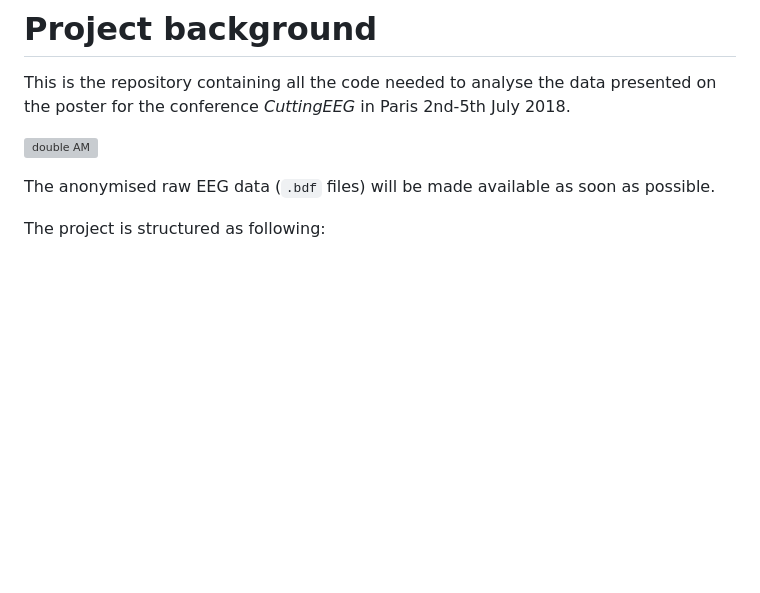
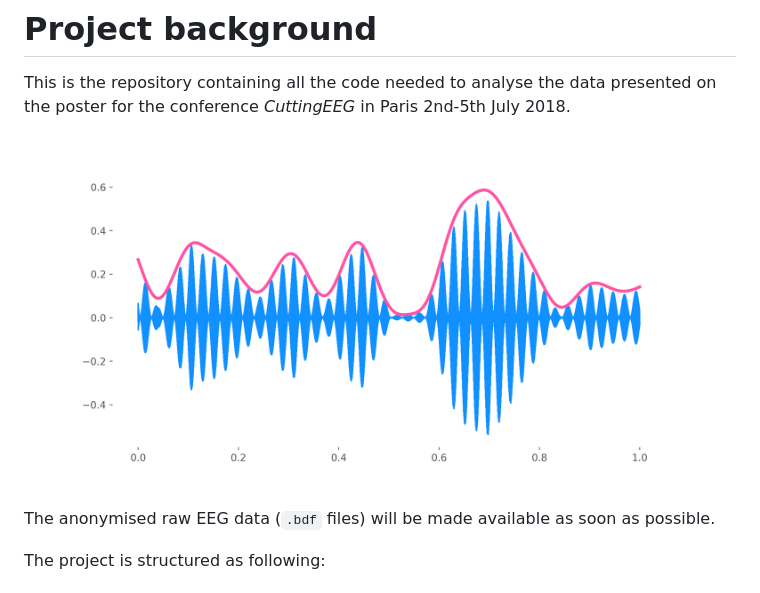
Before and after one commit to hadrienj/decodingEEG, a Markdown page: readme.md, the part around the change. GitHub-like rendering; pictures changed too: envAM.png (added); blank space fills up the shorter version; grey boxes are pictures that could not be loaded.

Commit message:
update path image

```diff
--- a/readme.md
+++ b/readme.md
@@ -2,7 +2,7 @@
 
 This is the repository containing all the code needed to analyse the data presented on the poster for the conference *CuttingEEG* in Paris 2nd-5th July 2018.
 
-![double AM](images/envAM.png)
+![double AM](envAM.png)
 
 The anonymised raw EEG data (`.bdf` files) will be made available as soon as possible.
 
```
